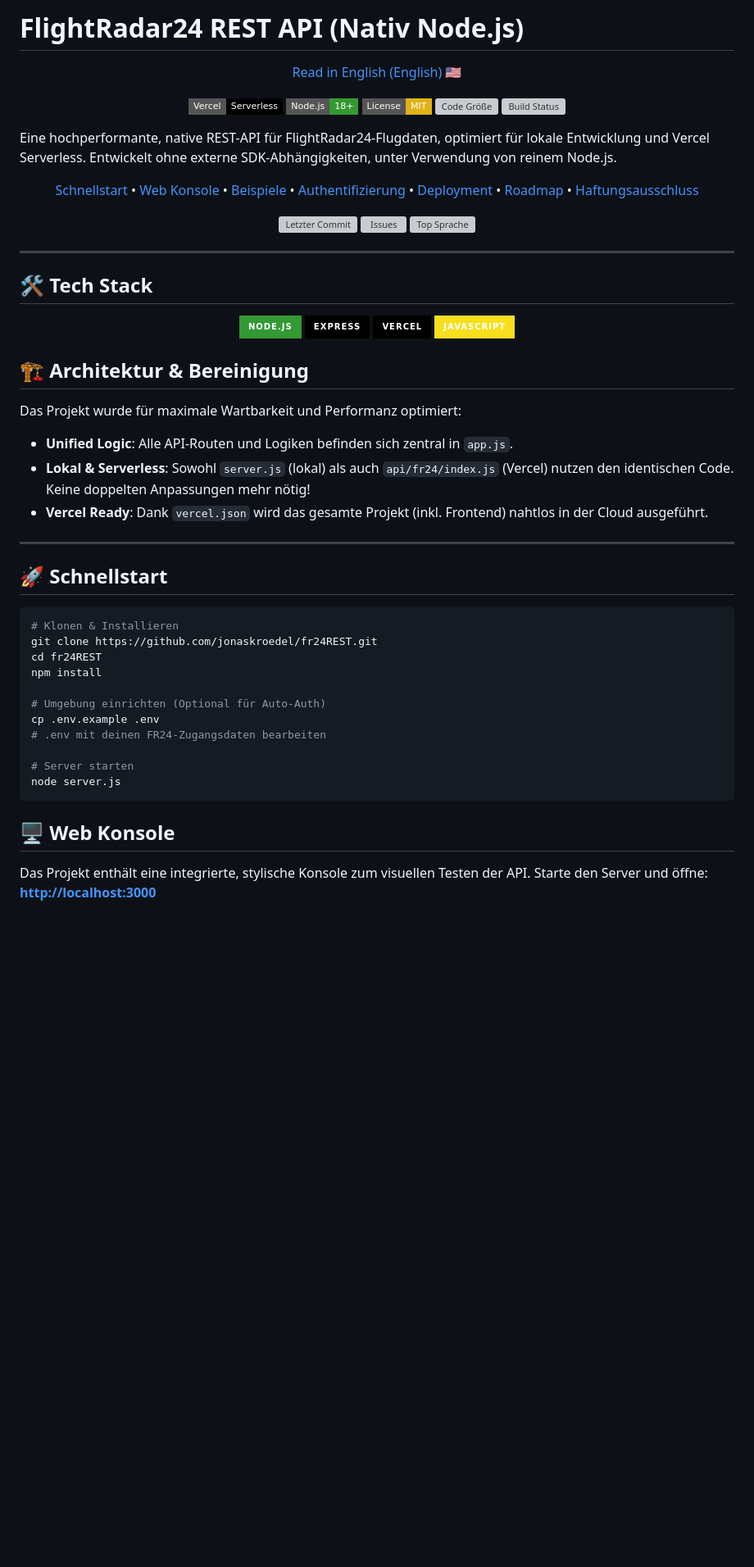
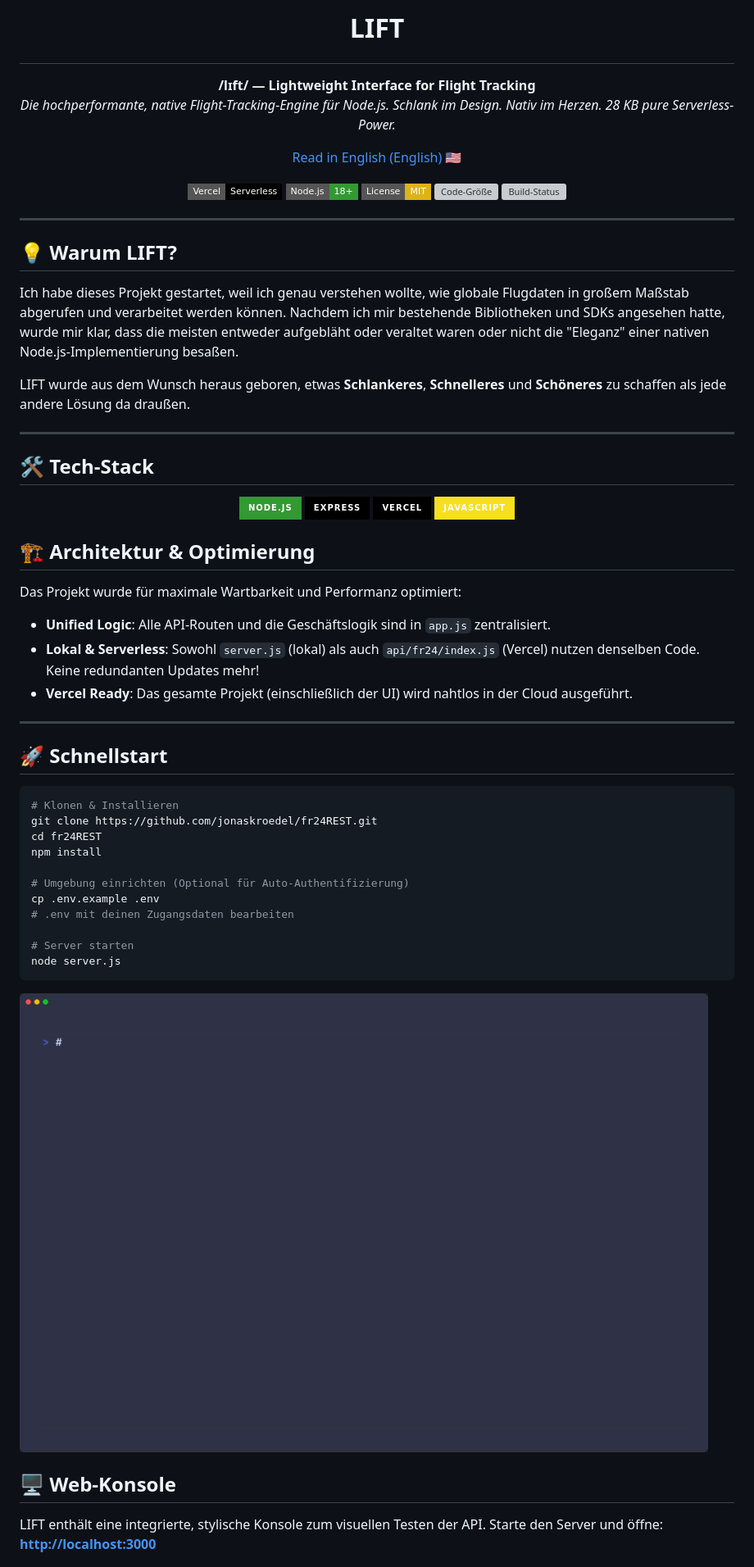
Before and after one commit to lowEffort31/fr24REST, a Markdown page: README_DE.md, the part around one of its changes. Shown at 82% size. Drawn GitHub-style; pictures changed too: public/assets/demo.gif (added); badges without logos; blank space fills up the shorter version; grey boxes are pictures that could not be loaded.

````diff
--- a/README_DE.md
+++ b/README_DE.md
@@ -1,4 +1,9 @@
-# FlightRadar24 REST API (Nativ Node.js)
+# <p align="center">LIFT</p>
+
+<p align="center">
+  <b>/lɪft/ — Lightweight Interface for Flight Tracking</b><br>
+  <i>Die hochperformante, native Flight-Tracking-Engine für Node.js. Schlank im Design. Nativ im Herzen. 28 KB pure Serverless-Power.</i>
+</p>
 
 <p align="center">
   <a href="README.md">Read in English (English) 🇺🇸</a>
@@ -14,31 +19,21 @@
   <a href="https://opensource.org/licenses/MIT">
     <img src="https://img.shields.io/badge/License-MIT-yellow.svg?style=flat-square" alt="Lizenz: MIT">
   </a>
-  <img src="https://img.shields.io/github/languages/code-size/jonaskroedel/fr24REST?style=flat-square" alt="Code Größe">
-  <img src="https://img.shields.io/github/actions/workflow/status/jonaskroedel/fr24REST/ci.yml?branch=main&style=flat-square" alt="Build Status">
-</p>
-
-Eine hochperformante, native REST-API für FlightRadar24-Flugdaten, optimiert für lokale Entwicklung und Vercel Serverless. Entwickelt ohne externe SDK-Abhängigkeiten, unter Verwendung von reinem Node.js.
-
-<p align="center">
-  <a href="#schnellstart">Schnellstart</a> •
-  <a href="#web-konsole">Web Konsole</a> •
-  <a href="#anwendungsbeispiele">Beispiele</a> •
-  <a href="#authentifizierung">Authentifizierung</a> •
-  <a href="#vercel-serverless-deployment">Deployment</a> •
-  <a href="#roadmap">Roadmap</a> •
-  <a href="#haftungsausschluss">Haftungsausschluss</a>
-</p>
-
-<p align="center">
-  <img src="https://img.shields.io/github/last-commit/jonaskroedel/fr24REST?style=flat-square&color=blue" alt="Letzter Commit">
-  <img src="https://img.shields.io/github/issues/jonaskroedel/fr24REST?style=flat-square&color=blue" alt="Issues">
-  <img src="https://img.shields.io/github/languages/top/jonaskroedel/fr24REST?style=flat-square" alt="Top Sprache">
+  <img src="https://img.shields.io/github/languages/code-size/jonaskroedel/fr24REST?style=flat-square" alt="Code-Größe">
+  <img src="https://img.shields.io/github/actions/workflow/status/jonaskroedel/fr24REST/ci.yml?branch=main&style=flat-square" alt="Build-Status">
 </p>
 
 ---
 
-## 🛠 Tech Stack
+## 💡 Warum LIFT?
+
+Ich habe dieses Projekt gestartet, weil ich genau verstehen wollte, wie globale Flugdaten in großem Maßstab abgerufen und verarbeitet werden können. Nachdem ich mir bestehende Bibliotheken und SDKs angesehen hatte, wurde mir klar, dass die meisten entweder aufgebläht oder veraltet waren oder nicht die "Eleganz" einer nativen Node.js-Implementierung besaßen.
+
+LIFT wurde aus dem Wunsch heraus geboren, etwas **Schlankeres**, **Schnelleres** und **Schöneres** zu schaffen als jede andere Lösung da draußen.
+
+---
+
+## 🛠 Tech-Stack
 
 <div align="center">
   <img src="https://img.shields.io/badge/Node.js-339933?style=for-the-badge&logo=node.js&logoColor=white" alt="Node.js">
@@ -47,12 +42,12 @@ Eine hochperformante, native REST-API für FlightRadar24-Flugdaten, optimiert f
   <img src="https://img.shields.io/badge/JavaScript-F7DF1E?style=for-the-badge&logo=javascript&logoColor=black" alt="JavaScript">
 </div>
 
-## 🏗 Architektur & Bereinigung
+## 🏗 Architektur & Optimierung
 
 Das Projekt wurde für maximale Wartbarkeit und Performanz optimiert:
-- **Unified Logic**: Alle API-Routen und Logiken befinden sich zentral in `app.js`.
-- **Lokal & Serverless**: Sowohl `server.js` (lokal) als auch `api/fr24/index.js` (Vercel) nutzen den identischen Code. Keine doppelten Anpassungen mehr nötig!
-- **Vercel Ready**: Dank `vercel.json` wird das gesamte Projekt (inkl. Frontend) nahtlos in der Cloud ausgeführt.
+- **Unified Logic**: Alle API-Routen und die Geschäftslogik sind in `app.js` zentralisiert.
+- **Lokal & Serverless**: Sowohl `server.js` (lokal) als auch `api/fr24/index.js` (Vercel) nutzen denselben Code. Keine redundanten Updates mehr!
+- **Vercel Ready**: Das gesamte Projekt (einschließlich der UI) wird nahtlos in der Cloud ausgeführt.
 
 ---
 
@@ -64,17 +59,19 @@ git clone https://github.com/jonaskroedel/fr24REST.git
 cd fr24REST
 npm install
 
-# Umgebung einrichten (Optional für Auto-Auth)
+# Umgebung einrichten (Optional für Auto-Authentifizierung)
 cp .env.example .env
-# .env mit deinen FR24-Zugangsdaten bearbeiten
+# .env mit deinen Zugangsdaten bearbeiten
 
 # Server starten
 node server.js
 ```
 
-## 🖥 Web Konsole
+![API Demo](public/assets/demo.gif)
 
-Das Projekt enthält eine integrierte, stylische Konsole zum visuellen Testen der API. Starte den Server und öffne:
+## 🖥 Web-Konsole
+
+LIFT enthält eine integrierte, stylische Konsole zum visuellen Testen der API. Starte den Server und öffne:
 **[http://localhost:3000](http://localhost:3000)**
 
 ![API Console Preview](public/assets/console_preview.png)
````
Also changed, not shown: other parts of README_DE.md (+15 -15 lines), README.md (+22 -25 lines), public/assets/header.jpg (added).
